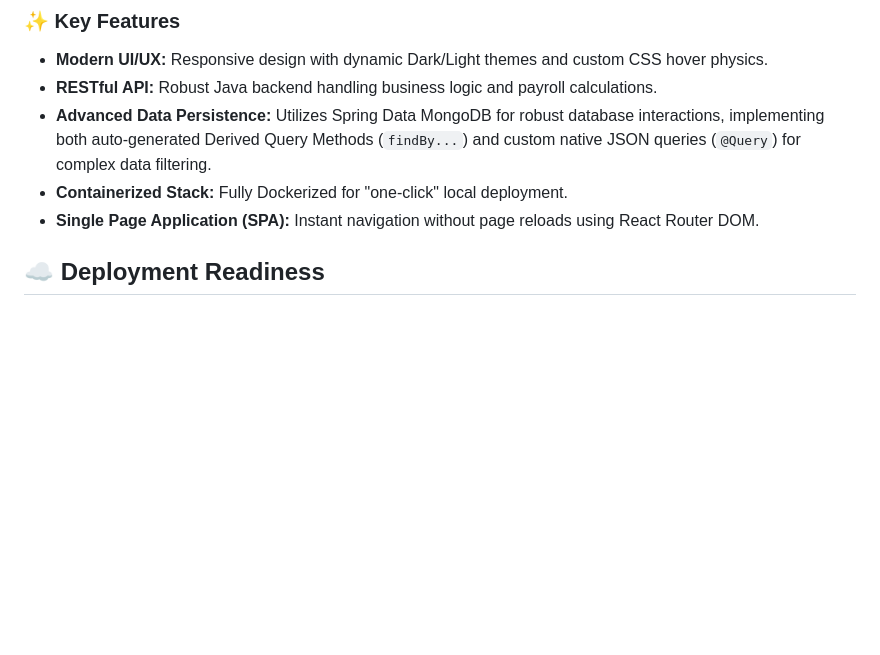
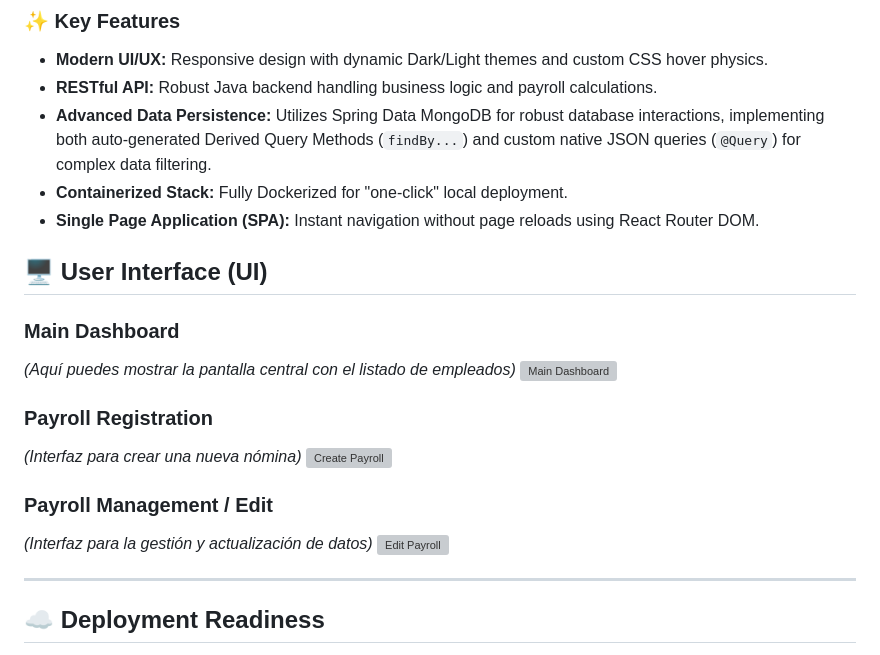
Before and after one commit to Prado500/nomina-manager-template, a Markdown page: README.md, the part around the change. GitHub-like rendering; blank space fills up the shorter version; grey boxes are pictures that could not be loaded.

Commit message:
image template in readme ready+
Added user interface section with dashboard and payroll images.

```diff
--- a/README.md
+++ b/README.md
@@ -29,6 +29,22 @@ A CRUD-based management system developed with **React** (Frontend), **Java Sprin
 - **Advanced Data Persistence:** Utilizes Spring Data MongoDB for robust database interactions, implementing both auto-generated Derived Query Methods (`findBy...`) and custom native JSON queries (`@Query`) for complex data filtering.
 - **Containerized Stack:** Fully Dockerized for "one-click" local deployment.
 - **Single Page Application (SPA):** Instant navigation without page reloads using React Router DOM.
+
+## 🖥️ User Interface (UI)
+
+### Main Dashboard
+*(Aquí puedes mostrar la pantalla central con el listado de empleados)*
+![Main Dashboard](ruta-de-tu-imagen-pantalla-central.jpg)
+
+### Payroll Registration
+*(Interfaz para crear una nueva nómina)*
+![Create Payroll](ruta-de-tu-imagen-crear-nomina.jpg)
+
+### Payroll Management / Edit
+*(Interfaz para la gestión y actualización de datos)*
+![Edit Payroll](ruta-de-tu-imagen-editar-nomina.jpg)
+
+---
 
 ## ☁️ Deployment Readiness
 
```
